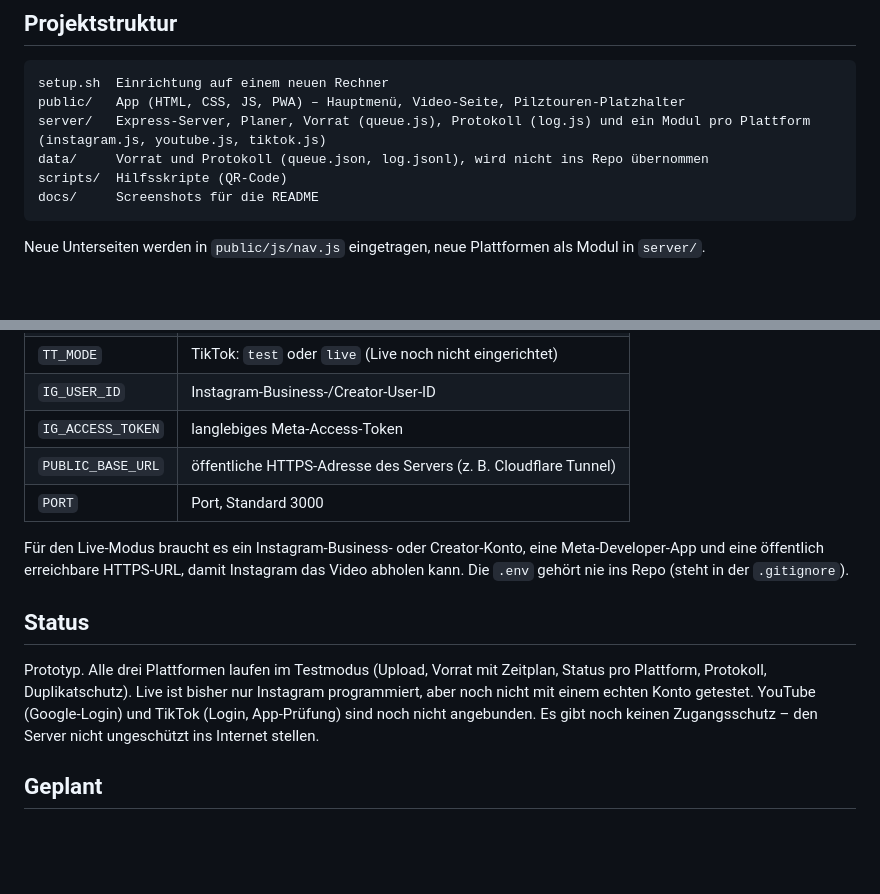
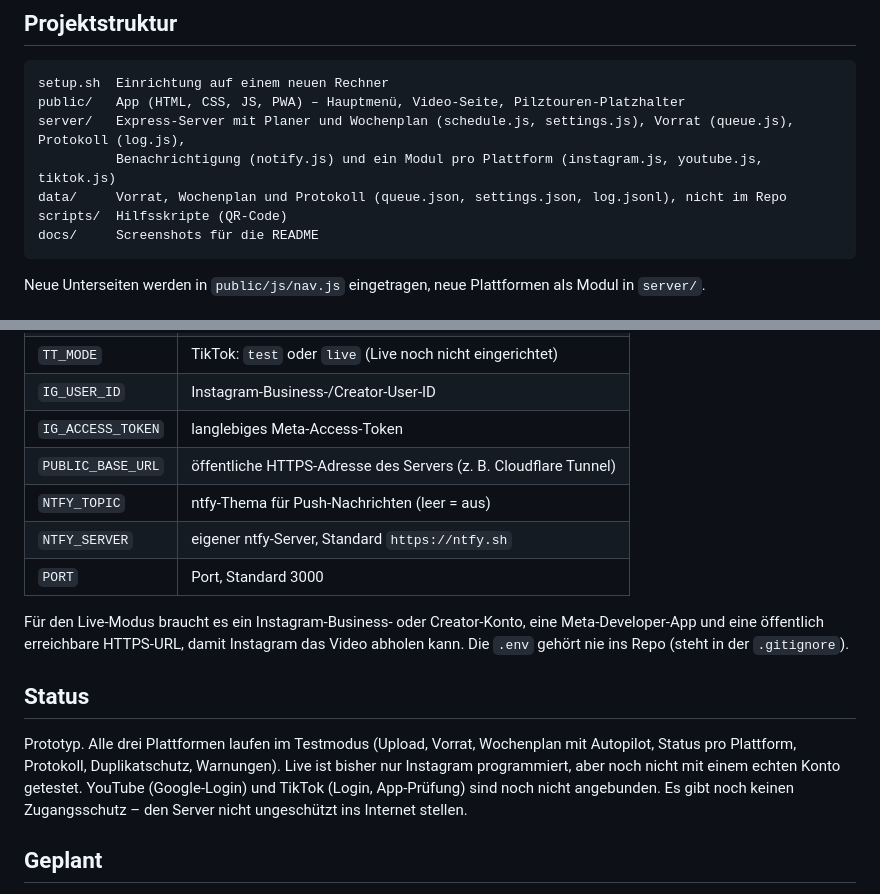
Before and after one commit to R13N3K3/tourpost, a Markdown page: README.md, 2 parts joined by grey strips. Rendered like a GitHub page; blank space fills up the shorter version.

````diff
--- a/README.md
+++ b/README.md
@@ -60,8 +76,9 @@ Die geheimen Zugangsdaten liegen nur auf dem Server (`.env`), nie in der App.
 ```
 setup.sh  Einrichtung auf einem neuen Rechner
 public/   App (HTML, CSS, JS, PWA) – Hauptmenü, Video-Seite, Pilztouren-Platzhalter
-server/   Express-Server, Planer, Vorrat (queue.js), Protokoll (log.js) und ein Modul pro Plattform (instagram.js, youtube.js, tiktok.js)
-data/     Vorrat und Protokoll (queue.json, log.jsonl), wird nicht ins Repo übernommen
+server/   Express-Server mit Planer und Wochenplan (schedule.js, settings.js), Vorrat (queue.js), Protokoll (log.js),
+          Benachrichtigung (notify.js) und ein Modul pro Plattform (instagram.js, youtube.js, tiktok.js)
+data/     Vorrat, Wochenplan und Protokoll (queue.json, settings.json, log.jsonl), nicht im Repo
 scripts/  Hilfsskripte (QR-Code)
 docs/     Screenshots für die README
 ```
@@ -78,13 +95,15 @@ Neue Unterseiten werden in `public/js/nav.js` eingetragen, neue Plattformen als
 | `IG_USER_ID` | Instagram-Business-/Creator-User-ID |
 | `IG_ACCESS_TOKEN` | langlebiges Meta-Access-Token |
 | `PUBLIC_BASE_URL` | öffentliche HTTPS-Adresse des Servers (z. B. Cloudflare Tunnel) |
+| `NTFY_TOPIC` | ntfy-Thema für Push-Nachrichten (leer = aus) |
+| `NTFY_SERVER` | eigener ntfy-Server, Standard `https://ntfy.sh` |
 | `PORT` | Port, Standard 3000 |
 
 Für den Live-Modus braucht es ein Instagram-Business- oder Creator-Konto, eine Meta-Developer-App und eine öffentlich erreichbare HTTPS-URL, damit Instagram das Video abholen kann. Die `.env` gehört nie ins Repo (steht in der `.gitignore`).
 
 ## Status
 
-Prototyp. Alle drei Plattformen laufen im Testmodus (Upload, Vorrat mit Zeitplan, Status pro Plattform, Protokoll, Duplikatschutz). Live ist bisher nur Instagram programmiert, aber noch nicht mit einem echten Konto getestet. YouTube (Google-Login) und TikTok (Login, App-Prüfung) sind noch nicht angebunden. Es gibt noch keinen Zugangsschutz – den Server nicht ungeschützt ins Internet stellen.
+Prototyp. Alle drei Plattformen laufen im Testmodus (Upload, Vorrat, Wochenplan mit Autopilot, Status pro Plattform, Protokoll, Duplikatschutz, Warnungen). Live ist bisher nur Instagram programmiert, aber noch nicht mit einem echten Konto getestet. YouTube (Google-Login) und TikTok (Login, App-Prüfung) sind noch nicht angebunden. Es gibt noch keinen Zugangsschutz – den Server nicht ungeschützt ins Internet stellen.
 
 ## Geplant
 
````
Also changed, not shown: other parts of README.md (+22 -6 lines), docs/screenshots/index.png, docs/screenshots/touren.png, docs/screenshots/video.png, docs/screenshots/vorrat.png, 10 other files.
